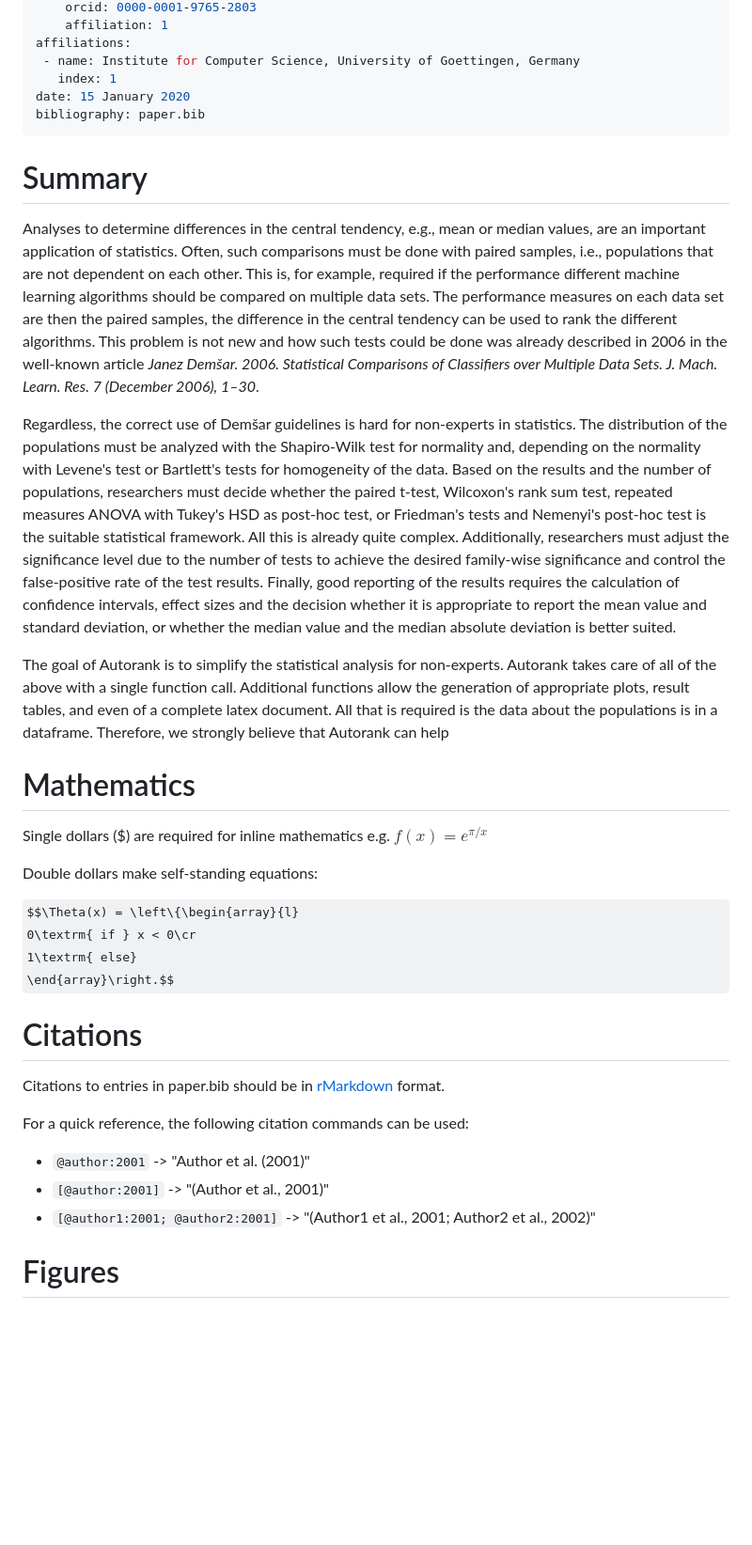
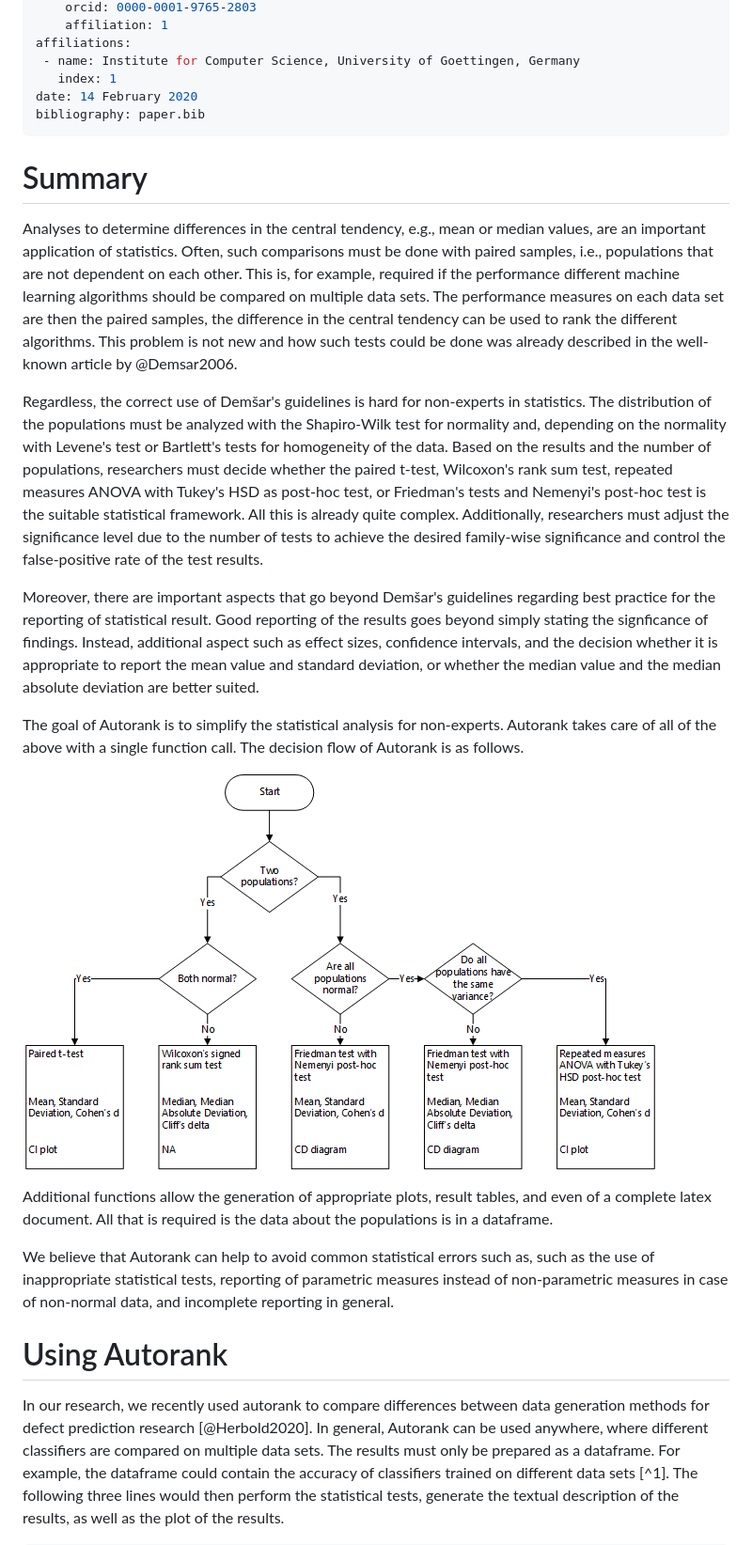
Before and after one commit to sherbold/autorank, a Markdown page: paper/paper.md, the part around the change printed below. Shown: that part at 94% size. Rendered like a GitHub page; pictures changed too: paper/flowchart.png (added); some formulas as TeX source; blank space fills up the shorter version.

Commit message:
Added content for JOSS paper

```diff
--- a/paper/paper.md
+++ b/paper/paper.md
@@ -12,7 +12,7 @@ authors:
 affiliations:
  - name: Institute for Computer Science, University of Goettingen, Germany
    index: 1
-date: 15 January 2020
+date: 14 February 2020
 bibliography: paper.bib
 ---
 
@@ -23,10 +23,9 @@ important application of statistics. Often, such comparisons must be done with p
 are not dependent on each other. This is, for example, required if the performance different machine learning algorithms
 should be compared on multiple data sets. The performance measures on each data set are then the paired samples, the
 difference in the central tendency can be used to rank the different algorithms. This problem is not new and how such
-tests could be done was already described in 2006  in the well-known article _Janez Demšar. 2006. Statistical Comparisons
-of Classifiers over Multiple Data Sets. J. Mach. Learn. Res. 7 (December 2006), 1–30_.
+tests could be done was already described in the well-known article by @Demsar2006.
 
-Regardless, the correct use of Demšar guidelines is hard for non-experts in statistics. The distribution of the
+Regardless, the correct use of Demšar's guidelines is hard for non-experts in statistics. The distribution of the
 populations must be analyzed with the Shapiro-Wilk test for normality and, depending on the normality with Levene's
 test or Bartlett's tests for homogeneity of the data. Based on the results and the number of populations,
 researchers must decide
@@ -34,38 +33,32 @@ whether the paired t-test, Wilcoxon's rank sum test, repeated measures ANOVA wit
 as post-hoc test, or Friedman's tests and Nemenyi's post-hoc test is the suitable statistical framework.
 All this is already quite complex. Additionally, researchers must adjust the significance level due to the number of
 tests to achieve the desired family-wise significance and control the false-positive rate of the test results.
-Finally, good reporting of the results requires the calculation of confidence intervals, effect sizes and the decision
-whether it is appropriate to report the mean value and standard deviation, or whether the median value and the median
-absolute deviation is better suited.
+
+Moreover, there are important aspects that go beyond Demšar's guidelines regarding best practice for the reporting of
+statistical result. Good reporting of the results goes beyond simply stating the signficance of findings. Instead,
+additional aspect such as effect sizes, confidence intervals, and the decision whether it is appropriate to report the
+mean value and standard deviation, or whether the median value and the median absolute deviation are better suited.
 
 The goal of Autorank is to simplify the statistical analysis for non-experts. Autorank takes care of all of the above
-with a single function call. Additional functions allow the generation of appropriate plots, result tables, and even of
-a complete latex document. All that is required is the data about the populations is in a dataframe. Therefore, we
-strongly believe that Autorank can help
+with a single function call. The decision flow of Autorank is as follows.
+
+![Decision Flow](flowchart.png)
 
 
-# Mathematics
-
-Single dollars ($) are required for inline mathematics e.g. $f(x) = e^{\pi/x}$
-
-Double dollars make self-standing equations:
-
-$$\Theta(x) = \left\{\begin{array}{l}
-0\textrm{ if } x < 0\cr
-1\textrm{ else}
-\end{array}\right.$$
+Additional functions allow the generation of appropriate plots, result tables, and even of
+a complete latex document. All that is required is the data about the populations is in a dataframe.
 
 
-# Citations
+We believe that Autorank can help to avoid common statistical errors such as, such as the use of inappropriate
+statistical tests, reporting of parametric measures instead of non-parametric measures in case of non-normal data, and
+incomplete reporting in general.
 
-Citations to entries in paper.bib should be in
-[rMarkdown](http://rmarkdown.rstudio.com/authoring_bibliographies_and_citations.html)
-format.
 
-For a quick reference, the following citation commands can be used:
-- `@author:2001`  ->  "Author et al. (2001)"
-- `[@author:2001]` -> "(Author et al., 2001)"
-- `[@author1:2001; @author2:2001]` -> "(Author1 et al., 2001; Author2 et al., 2002)"
+# Using Autorank
 
-# Figures
+In our research, we recently used autorank to compare differences between data generation methods for defect prediction
+research [@Herbold2020]. In general, Autorank can be used anywhere, where different classifiers are compared on multiple
+data sets. The results must only be prepared as a dataframe. For example, the dataframe could contain the accuracy of
+classifiers trained on different data sets [^1]. The following three lines would then perform the statistical tests,
+generate the textual description of the results, as well as the plot of the results.
 
```
Also changed, not shown: other parts of paper/paper.md (+21 -1 lines), paper/sklearn_cddiagram.png (added), 2 other files.
